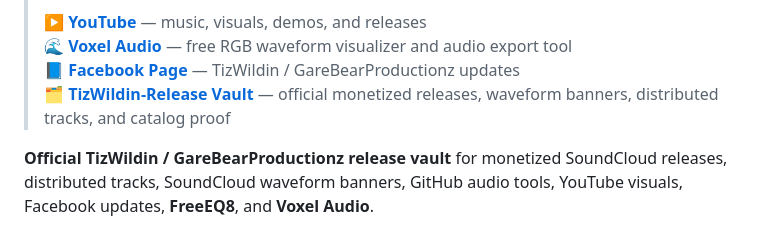
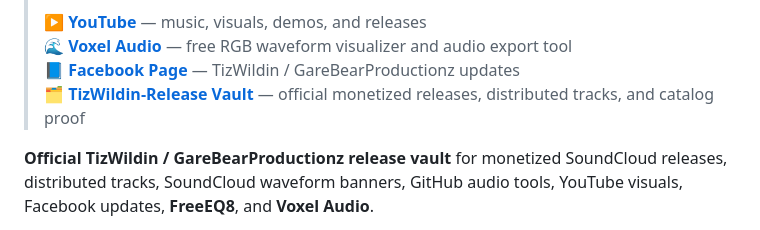
Before and after one commit to GareBear99/TizWildin-Release-Vault, a Markdown page: README.md, the part around the change. Drawn GitHub-style.

```diff
--- a/README.md
+++ b/README.md
@@ -14,7 +14,7 @@
 > ▶️ **[YouTube](https://www.youtube.com/@gfgfvmhj)** — music, visuals, demos, and releases
 > 🌊 **[Voxel Audio](https://github.com/GareBear99/Voxel_Audio)** — free RGB waveform visualizer and audio export tool
 > 📘 **[Facebook Page](https://www.facebook.com/profile.php?id=61564485196765)** — TizWildin / GareBearProductionz updates
-> 🗂️ **[TizWildin-Release Vault](https://garebear99.github.io/TizWildin-Release-Vault/)** — official monetized releases, waveform banners, distributed tracks, and catalog proof
+> 🗂️ **[TizWildin-Release Vault](https://garebear99.github.io/TizWildin-Release-Vault/)** — official monetized releases, distributed tracks, and catalog proof
 
 **Official TizWildin / GareBearProductionz release vault** for monetized SoundCloud releases, distributed tracks, SoundCloud waveform banners, GitHub audio tools, YouTube visuals, Facebook updates, **FreeEQ8**, and **Voxel Audio**.
 
```
